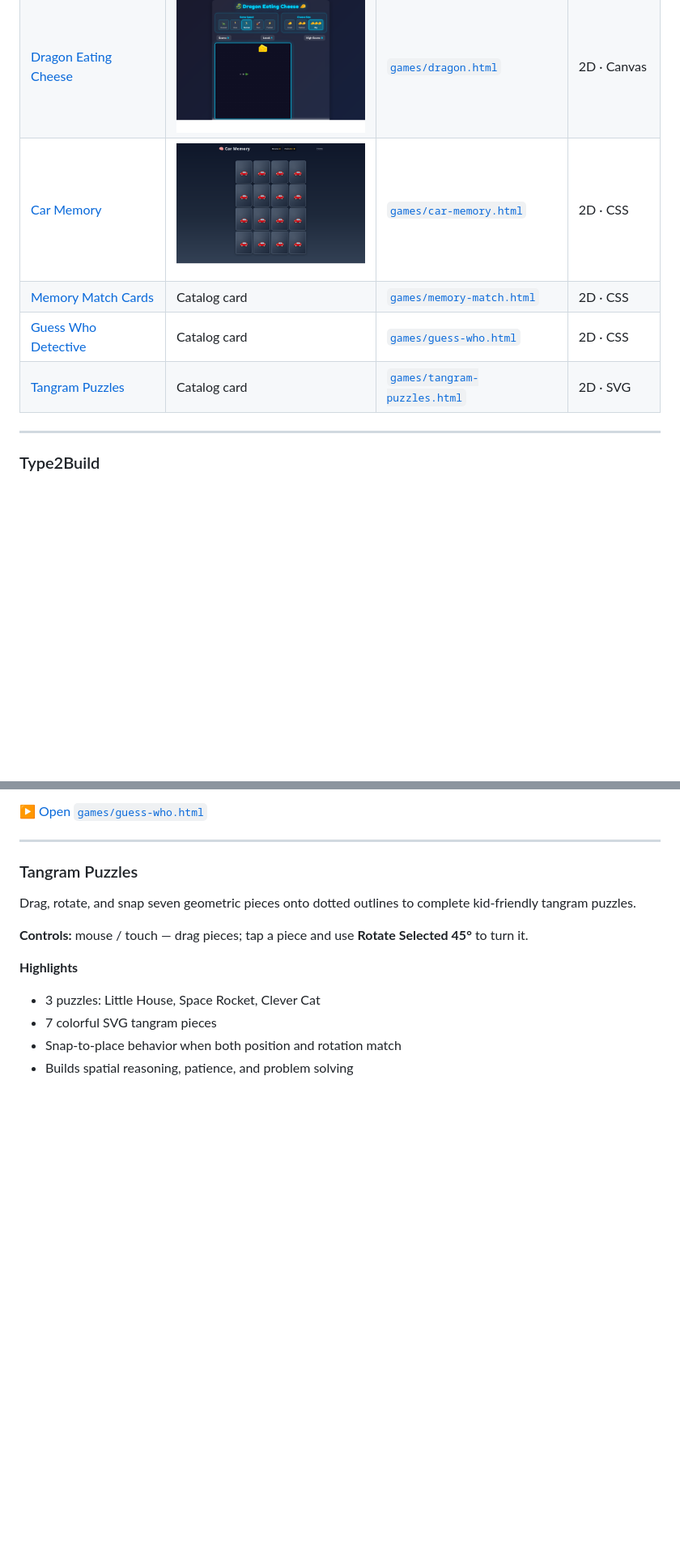
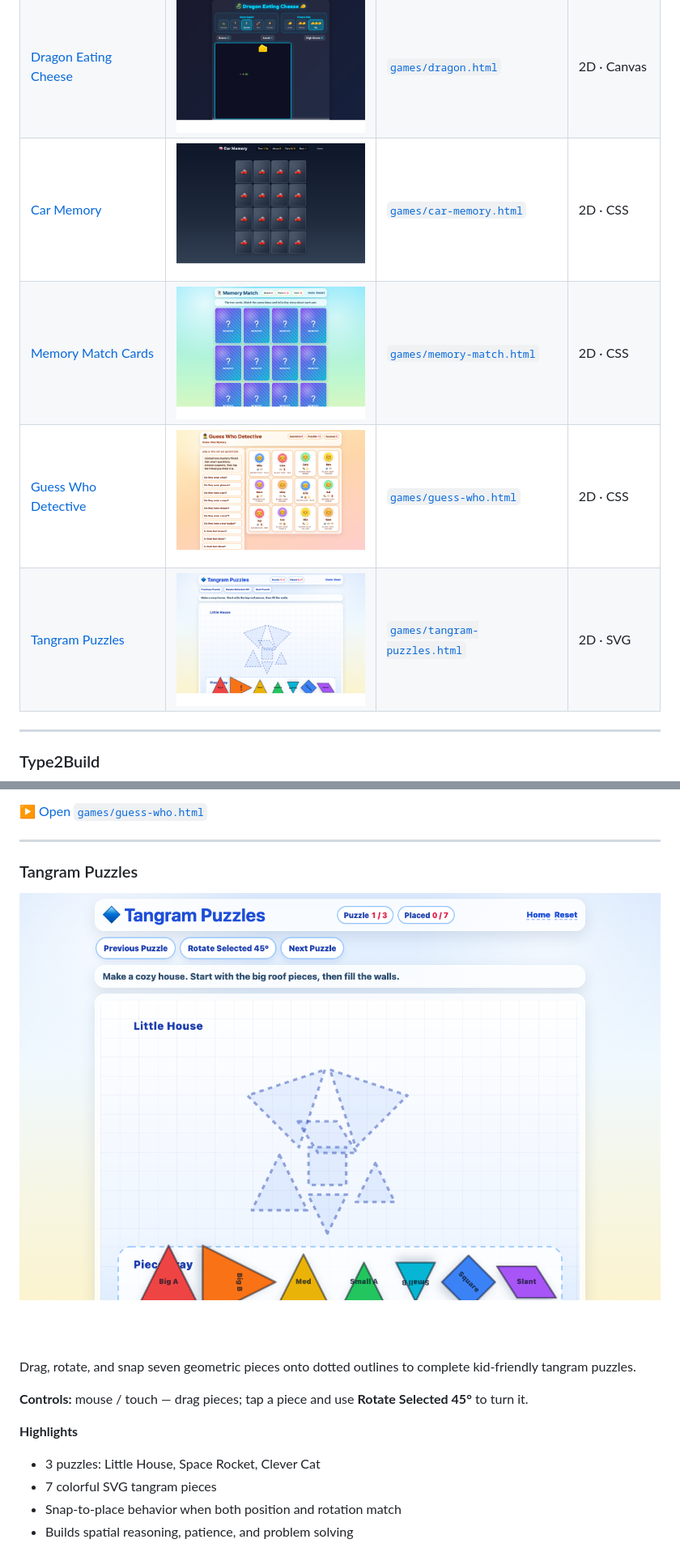
Before and after one commit to diophung/chun-games, a Markdown page: README.md, 2 parts joined by grey strips. Shown at 81% size. Rendered like a GitHub page; pictures changed too: docs/screenshots/car-memory.png, docs/screenshots/guess-who.png (added), docs/screenshots/memory-match.png (added); blank space fills up the shorter version.

```diff
--- a/README.md
+++ b/README.md
@@ -17,9 +17,9 @@ The home page ([`index.html`](./index.html)) is a catalog with thumbnails linkin
 | [Child Feeder](#child-feeder) | <img src="docs/screenshots/child-feeder.png" width="240" alt="Child Feeder preview" /> | [`games/child-feeder.html`](./games/child-feeder.html) | 2D · SVG |
 | [Dragon Eating Cheese](#dragon-eating-cheese) | <img src="docs/screenshots/dragon.png" width="240" alt="Dragon Eating Cheese preview" /> | [`games/dragon.html`](./games/dragon.html) | 2D · Canvas |
 | [Car Memory](#car-memory) | <img src="docs/screenshots/car-memory.png" width="240" alt="Car Memory preview" /> | [`games/car-memory.html`](./games/car-memory.html) | 2D · CSS |
-| [Memory Match Cards](#memory-match-cards) | Catalog card | [`games/memory-match.html`](./games/memory-match.html) | 2D · CSS |
-| [Guess Who Detective](#guess-who-detective) | Catalog card | [`games/guess-who.html`](./games/guess-who.html) | 2D · CSS |
-| [Tangram Puzzles](#tangram-puzzles) | Catalog card | [`games/tangram-puzzles.html`](./games/tangram-puzzles.html) | 2D · SVG |
+| [Memory Match Cards](#memory-match-cards) | <img src="docs/screenshots/memory-match.png" width="240" alt="Memory Match preview" /> | [`games/memory-match.html`](./games/memory-match.html) | 2D · CSS |
+| [Guess Who Detective](#guess-who-detective) | <img src="docs/screenshots/guess-who.png" width="240" alt="Guess Who Detective preview" /> | [`games/guess-who.html`](./games/guess-who.html) | 2D · CSS |
+| [Tangram Puzzles](#tangram-puzzles) | <img src="docs/screenshots/tangram-puzzles.png" width="240" alt="Tangram Puzzles preview" /> | [`games/tangram-puzzles.html`](./games/tangram-puzzles.html) | 2D · SVG |
 
 ---
 
@@ -153,6 +162,8 @@ A single-player deduction game inspired by yes/no mystery guessing. The game sec
 ---
 
 ### Tangram Puzzles
+
+![Tangram Puzzles — Little House outline with seven colored pieces](docs/screenshots/tangram-puzzles.png)
 
 Drag, rotate, and snap seven geometric pieces onto dotted outlines to complete kid-friendly tangram puzzles.
 
```
Also changed, not shown: other parts of README.md (+20 -11 lines).
